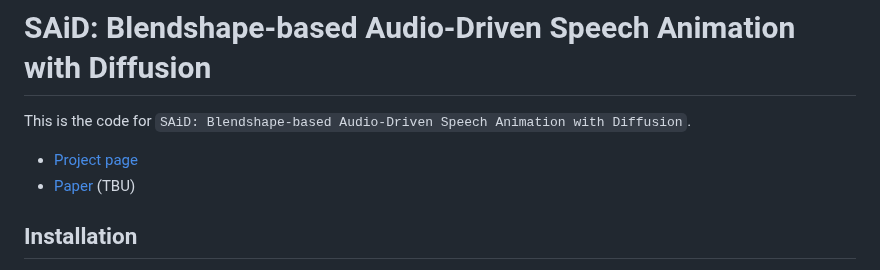
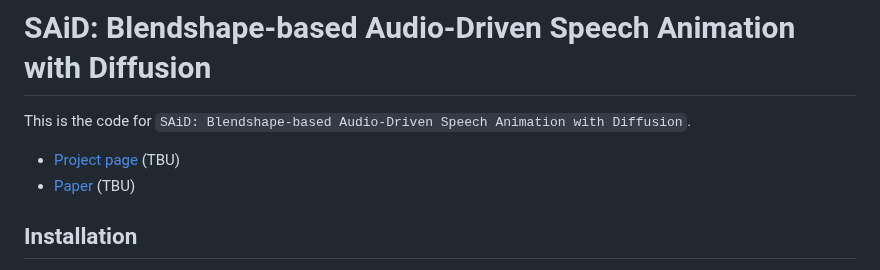
Before and after one commit to yunik1004/SAiD, a Markdown page: README.md, the part around the change. GitHub-like rendering.

Commit message:
Update README.md
- Add TBU on the project page link

```diff
--- a/README.md
+++ b/README.md
@@ -2,7 +2,7 @@
 
 This is the code for `SAiD: Blendshape-based Audio-Driven Speech Animation with Diffusion`.
 
-- [Project page](https://yunik1004.github.io/SAiD/)
+- [Project page](https://yunik1004.github.io/SAiD/) (TBU)
 - [Paper]() (TBU)
 
 ## Installation
```
